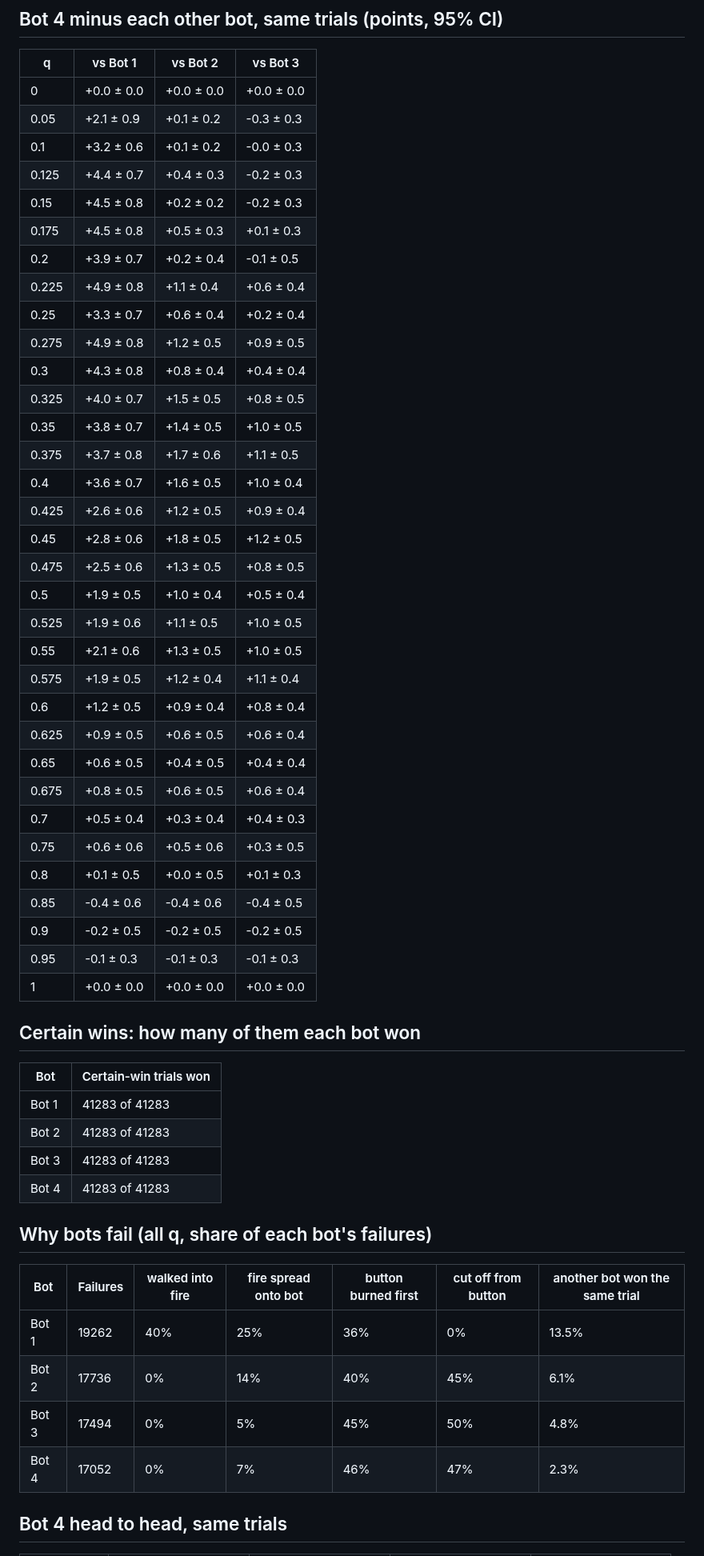
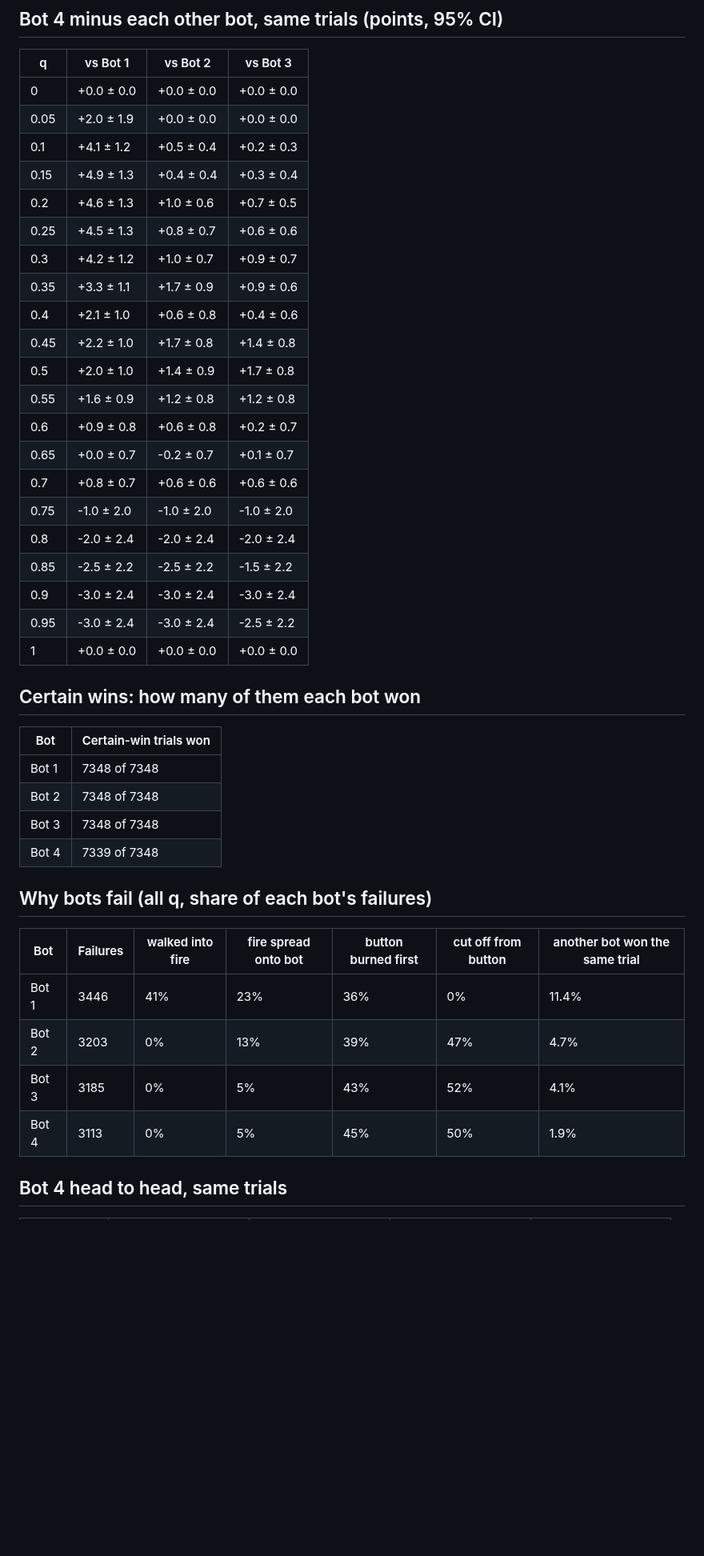
Before and after one commit to alt-rahul/flowers, a Markdown page: project 1/results/summary.md, the part around one of its changes. Shown at 80% size. Drawn GitHub-style; blank space fills up the shorter version.

```diff
--- a/project 1/results/summary.md
+++ b/project 1/results/summary.md
@@ -45,56 +33,44 @@ Main run: D = 50, 83,000 trials (results/main.csv.gz).
 | q | vs Bot 1 | vs Bot 2 | vs Bot 3 |
 |---|---|---|---|
 | 0 | +0.0 ± 0.0 | +0.0 ± 0.0 | +0.0 ± 0.0 |
-| 0.05 | +2.1 ± 0.9 | +0.1 ± 0.2 | -0.3 ± 0.3 |
-| 0.1 | +3.2 ± 0.6 | +0.1 ± 0.2 | -0.0 ± 0.3 |
-| 0.125 | +4.4 ± 0.7 | +0.4 ± 0.3 | -0.2 ± 0.3 |
-| 0.15 | +4.5 ± 0.8 | +0.2 ± 0.2 | -0.2 ± 0.3 |
-| 0.175 | +4.5 ± 0.8 | +0.5 ± 0.3 | +0.1 ± 0.3 |
-| 0.2 | +3.9 ± 0.7 | +0.2 ± 0.4 | -0.1 ± 0.5 |
-| 0.225 | +4.9 ± 0.8 | +1.1 ± 0.4 | +0.6 ± 0.4 |
-| 0.25 | +3.3 ± 0.7 | +0.6 ± 0.4 | +0.2 ± 0.4 |
-| 0.275 | +4.9 ± 0.8 | +1.2 ± 0.5 | +0.9 ± 0.5 |
-| 0.3 | +4.3 ± 0.8 | +0.8 ± 0.4 | +0.4 ± 0.4 |
-| 0.325 | +4.0 ± 0.7 | +1.5 ± 0.5 | +0.8 ± 0.5 |
-| 0.35 | +3.8 ± 0.7 | +1.4 ± 0.5 | +1.0 ± 0.5 |
-| 0.375 | +3.7 ± 0.8 | +1.7 ± 0.6 | +1.1 ± 0.5 |
-| 0.4 | +3.6 ± 0.7 | +1.6 ± 0.5 | +1.0 ± 0.4 |
-| 0.425 | +2.6 ± 0.6 | +1.2 ± 0.5 | +0.9 ± 0.4 |
-| 0.45 | +2.8 ± 0.6 | +1.8 ± 0.5 | +1.2 ± 0.5 |
-| 0.475 | +2.5 ± 0.6 | +1.3 ± 0.5 | +0.8 ± 0.5 |
-| 0.5 | +1.9 ± 0.5 | +1.0 ± 0.4 | +0.5 ± 0.4 |
-| 0.525 | +1.9 ± 0.6 | +1.1 ± 0.5 | +1.0 ± 0.5 |
-| 0.55 | +2.1 ± 0.6 | +1.3 ± 0.5 | +1.0 ± 0.5 |
-| 0.575 | +1.9 ± 0.5 | +1.2 ± 0.4 | +1.1 ± 0.4 |
-| 0.6 | +1.2 ± 0.5 | +0.9 ± 0.4 | +0.8 ± 0.4 |
-| 0.625 | +0.9 ± 0.5 | +0.6 ± 0.5 | +0.6 ± 0.4 |
-| 0.65 | +0.6 ± 0.5 | +0.4 ± 0.5 | +0.4 ± 0.4 |
-| 0.675 | +0.8 ± 0.5 | +0.6 ± 0.5 | +0.6 ± 0.4 |
-| 0.7 | +0.5 ± 0.4 | +0.3 ± 0.4 | +0.4 ± 0.3 |
-| 0.75 | +0.6 ± 0.6 | +0.5 ± 0.6 | +0.3 ± 0.5 |
-| 0.8 | +0.1 ± 0.5 | +0.0 ± 0.5 | +0.1 ± 0.3 |
-| 0.85 | -0.4 ± 0.6 | -0.4 ± 0.6 | -0.4 ± 0.5 |
-| 0.9 | -0.2 ± 0.5 | -0.2 ± 0.5 | -0.2 ± 0.5 |
-| 0.95 | -0.1 ± 0.3 | -0.1 ± 0.3 | -0.1 ± 0.3 |
+| 0.05 | +2.0 ± 1.9 | +0.0 ± 0.0 | +0.0 ± 0.0 |
+| 0.1 | +4.1 ± 1.2 | +0.5 ± 0.4 | +0.2 ± 0.3 |
+| 0.15 | +4.9 ± 1.3 | +0.4 ± 0.4 | +0.3 ± 0.4 |
+| 0.2 | +4.6 ± 1.3 | +1.0 ± 0.6 | +0.7 ± 0.5 |
+| 0.25 | +4.5 ± 1.3 | +0.8 ± 0.7 | +0.6 ± 0.6 |
+| 0.3 | +4.2 ± 1.2 | +1.0 ± 0.7 | +0.9 ± 0.7 |
+| 0.35 | +3.3 ± 1.1 | +1.7 ± 0.9 | +0.9 ± 0.6 |
+| 0.4 | +2.1 ± 1.0 | +0.6 ± 0.8 | +0.4 ± 0.6 |
+| 0.45 | +2.2 ± 1.0 | +1.7 ± 0.8 | +1.4 ± 0.8 |
+| 0.5 | +2.0 ± 1.0 | +1.4 ± 0.9 | +1.7 ± 0.8 |
+| 0.55 | +1.6 ± 0.9 | +1.2 ± 0.8 | +1.2 ± 0.8 |
+| 0.6 | +0.9 ± 0.8 | +0.6 ± 0.8 | +0.2 ± 0.7 |
+| 0.65 | +0.0 ± 0.7 | -0.2 ± 0.7 | +0.1 ± 0.7 |
+| 0.7 | +0.8 ± 0.7 | +0.6 ± 0.6 | +0.6 ± 0.6 |
+| 0.75 | -1.0 ± 2.0 | -1.0 ± 2.0 | -1.0 ± 2.0 |
+| 0.8 | -2.0 ± 2.4 | -2.0 ± 2.4 | -2.0 ± 2.4 |
+| 0.85 | -2.5 ± 2.2 | -2.5 ± 2.2 | -1.5 ± 2.2 |
+| 0.9 | -3.0 ± 2.4 | -3.0 ± 2.4 | -3.0 ± 2.4 |
+| 0.95 | -3.0 ± 2.4 | -3.0 ± 2.4 | -2.5 ± 2.2 |
 | 1 | +0.0 ± 0.0 | +0.0 ± 0.0 | +0.0 ± 0.0 |
 
 ## Certain wins: how many of them each bot won
 
 | Bot | Certain-win trials won |
 |---|---|
-| Bot 1 | 41283 of 41283 |
-| Bot 2 | 41283 of 41283 |
-| Bot 3 | 41283 of 41283 |
-| Bot 4 | 41283 of 41283 |
+| Bot 1 | 7348 of 7348 |
+| Bot 2 | 7348 of 7348 |
+| Bot 3 | 7348 of 7348 |
+| Bot 4 | 7339 of 7348 |
 
 ## Why bots fail (all q, share of each bot's failures)
 
 | Bot | Failures | walked into fire | fire spread onto bot | button burned first | cut off from button | another bot won the same trial |
 |---|---|---|---|---|---|---|
-| Bot 1 | 19262 | 40% | 25% | 36% | 0% | 13.5% |
-| Bot 2 | 17736 | 0% | 14% | 40% | 45% | 6.1% |
-| Bot 3 | 17494 | 0% | 5% | 45% | 50% | 4.8% |
-| Bot 4 | 17052 | 0% | 7% | 46% | 47% | 2.3% |
+| Bot 1 | 3446 | 41% | 23% | 36% | 0% | 11.4% |
+| Bot 2 | 3203 | 0% | 13% | 39% | 47% | 4.7% |
+| Bot 3 | 3185 | 0% | 5% | 43% | 52% | 4.1% |
+| Bot 4 | 3113 | 0% | 5% | 45% | 50% | 1.9% |
 
 ## Bot 4 head to head, same trials
 
```
Also changed, not shown: other parts of project 1/results/summary.md (+36 -75 lines), project 1/README.md (+31 -1 lines), project 1/writeup.md (+8 -2 lines), project 1/plots/ship_size.png, 1 other file.
